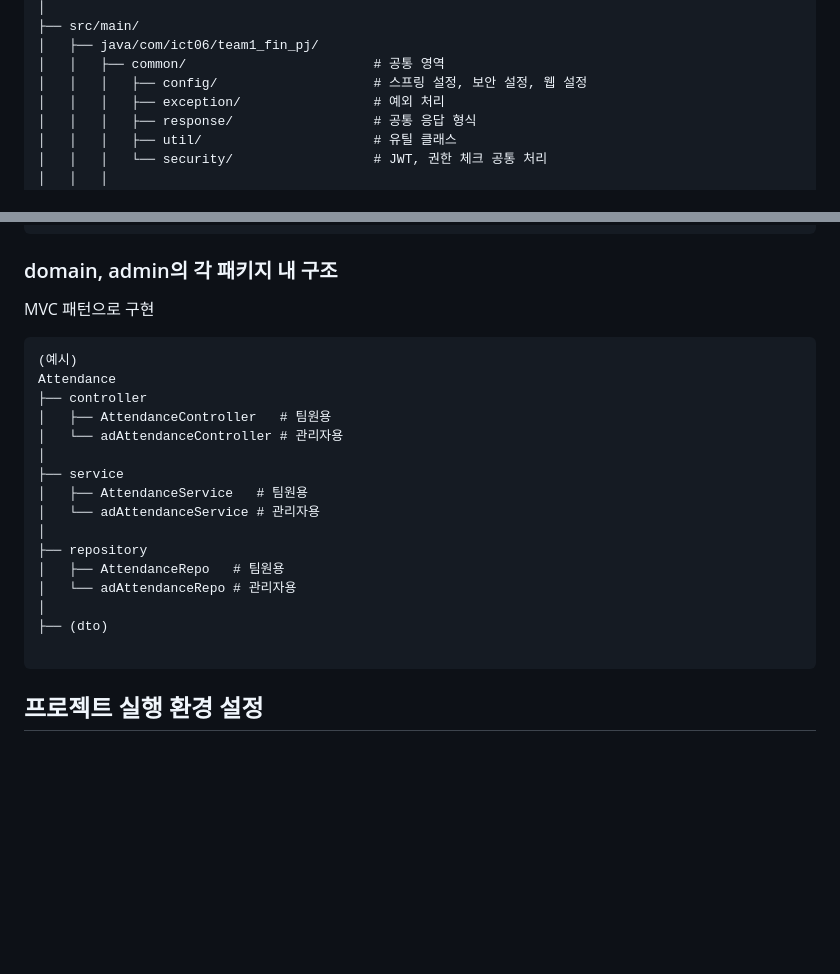
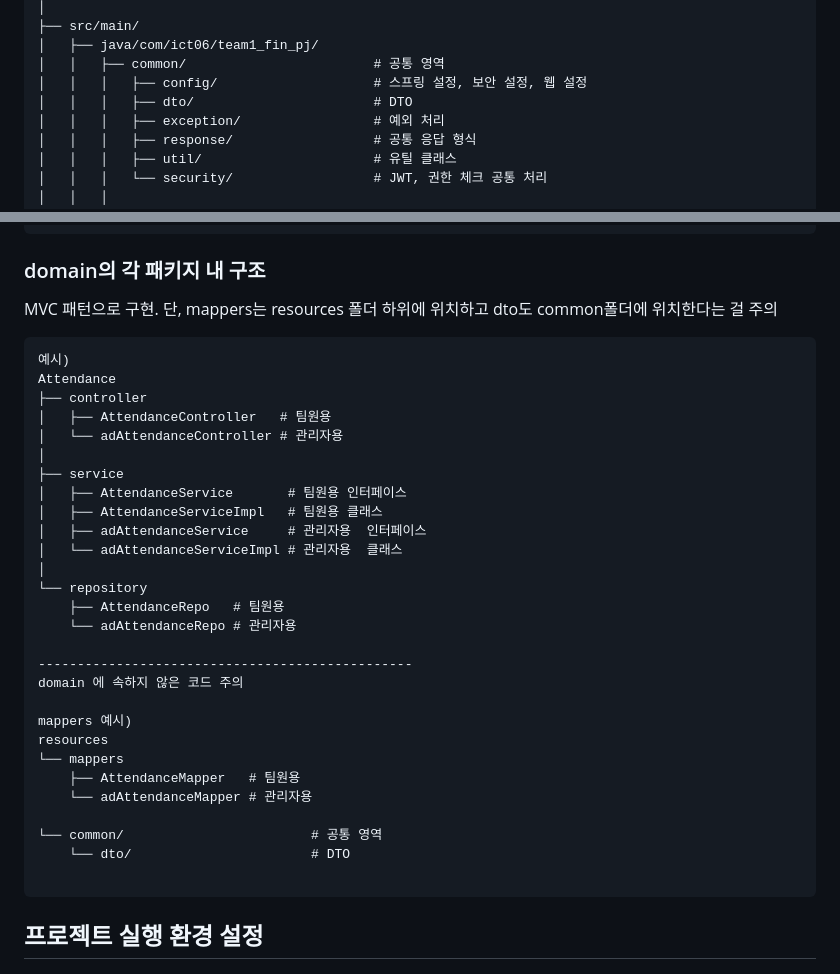
Before and after one commit to youngeunsong/ict06_team1_finalPJ, a Markdown page: README.md, 2 parts joined by grey strips. Drawn GitHub-style; folded sections open; blank space fills up the shorter version.

Commit message:
프로젝트 아키텍쳐 설명 수정

````diff
--- a/README.md
+++ b/README.md
@@ -38,6 +38,7 @@ ict06_team1_finalPJ                         # 스프링부트 메인 프로젝
 │   ├── java/com/ict06/team1_fin_pj/
 │   │   ├── common/                        # 공통 영역
 │   │   │   ├── config/                    # 스프링 설정, 보안 설정, 웹 설정
+│   │   │   ├── dto/                       # DTO
 │   │   │   ├── exception/                 # 예외 처리
 │   │   │   ├── response/                  # 공통 응답 형식
 │   │   │   ├── util/                      # 유틸 클래스
@@ -176,26 +177,38 @@ ict06_team1_finalPJ                         # 스프링부트 메인 프로젝
 
 </details>
 
-### domain, admin의 각 패키지 내 구조
+### domain의 각 패키지 내 구조
 
-MVC 패턴으로 구현
+MVC 패턴으로 구현. 단, mappers는 resources 폴더 하위에 위치하고 dto도 common폴더에 위치한다는 걸 주의
 
 ```xml
-(예시)
+예시)
 Attendance
 ├── controller
 │   ├── AttendanceController   # 팀원용
 │   └── adAttendanceController # 관리자용
 │
 ├── service
-│   ├── AttendanceService   # 팀원용
-│   └── adAttendanceService # 관리자용
+│   ├── AttendanceService       # 팀원용 인터페이스
+│   ├── AttendanceServiceImpl   # 팀원용 클래스
+│   ├── adAttendanceService     # 관리자용	인터페이스
+│   └── adAttendanceServiceImpl # 관리자용	클래스
 │
-├── repository
-│   ├── AttendanceRepo   # 팀원용
-│   └── adAttendanceRepo # 관리자용
-│
-├── (dto)
+└── repository
+    ├── AttendanceRepo   # 팀원용
+    └── adAttendanceRepo # 관리자용
+
+------------------------------------------------
+domain 에 속하지 않은 코드 주의
+
+mappers 예시)
+resources
+└── mappers
+    ├── AttendanceMapper   # 팀원용
+    └── adAttendanceMapper # 관리자용
+
+└── common/                        # 공통 영역
+    └── dto/                       # DTO
 
 ```
 
````
